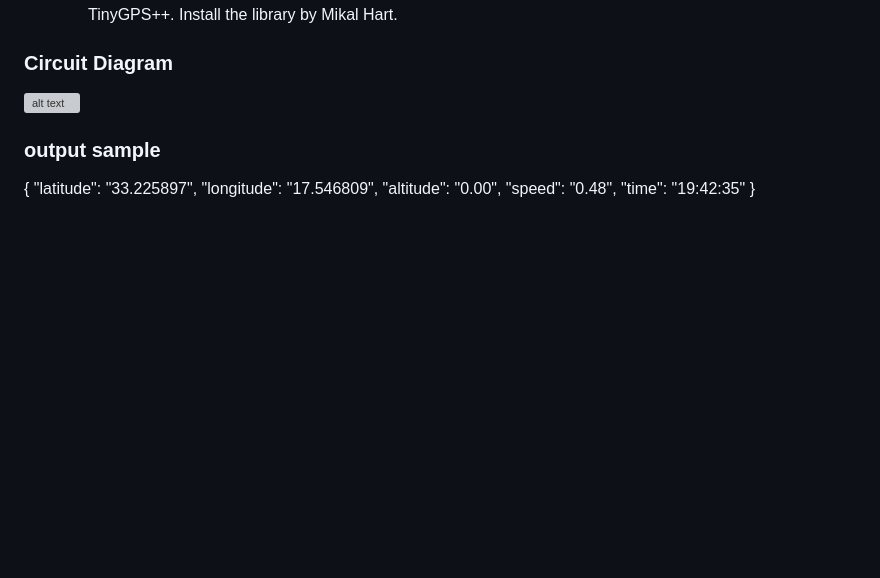
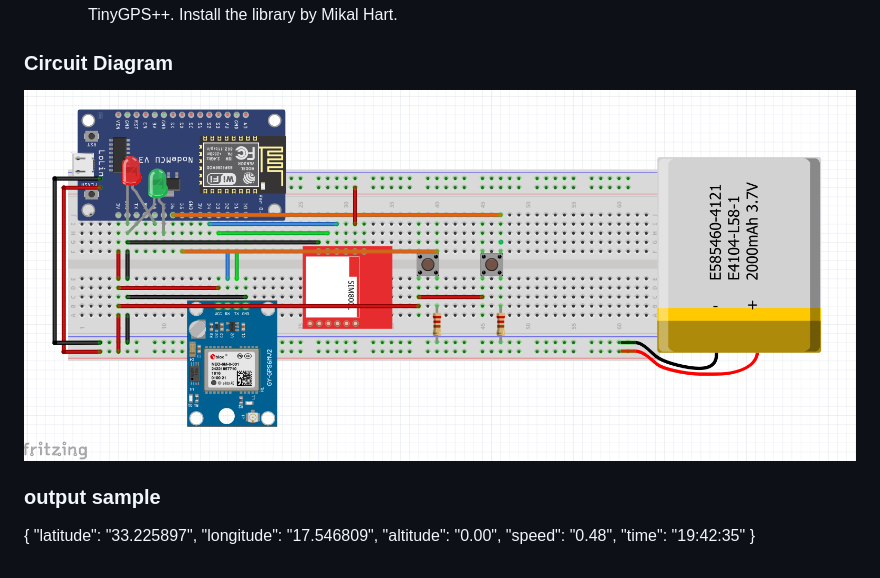
Before and after one commit to tezodipta/GPS_Tracker, a Markdown page: README.md, the part around the change. Rendered like a GitHub page; blank space fills up the shorter version; grey boxes are pictures that could not be loaded.

Commit message:
adding the image to the readme file

```diff
--- a/README.md
+++ b/README.md
@@ -98,7 +98,7 @@ Main Folder
     Install the library by Mikal Hart.
 
 ### Circuit Diagram
-![alt text](https://github.com/tezodipta/GPS_Tracker/blob/main/Circuit_pic/Circuit.png?raw=true)
+![Circuit image](https://github.com/tezodipta/GPS_Tracker/blob/main/Circuit_Pic/Circuit.png?raw=true)
 
 ### output sample
 {
```
